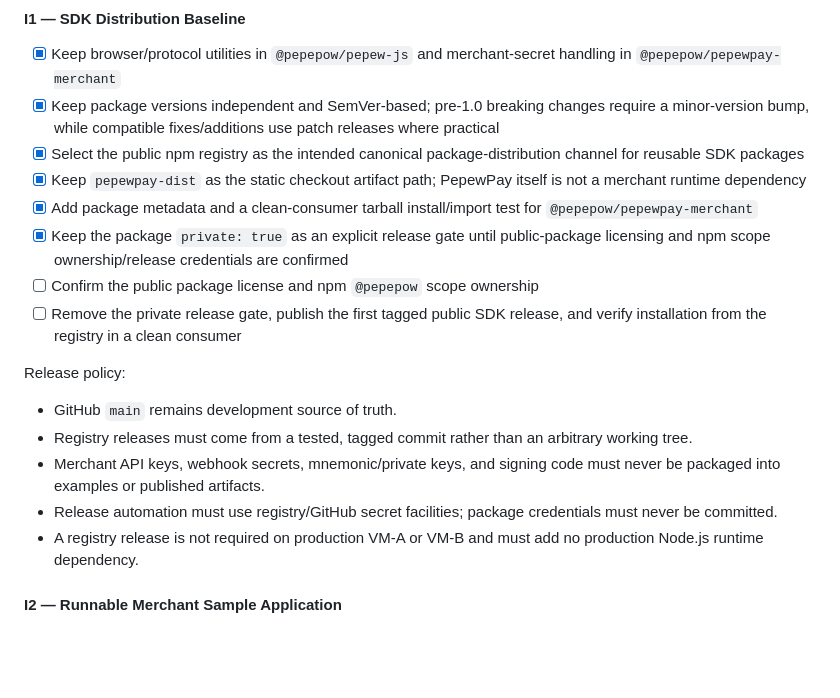
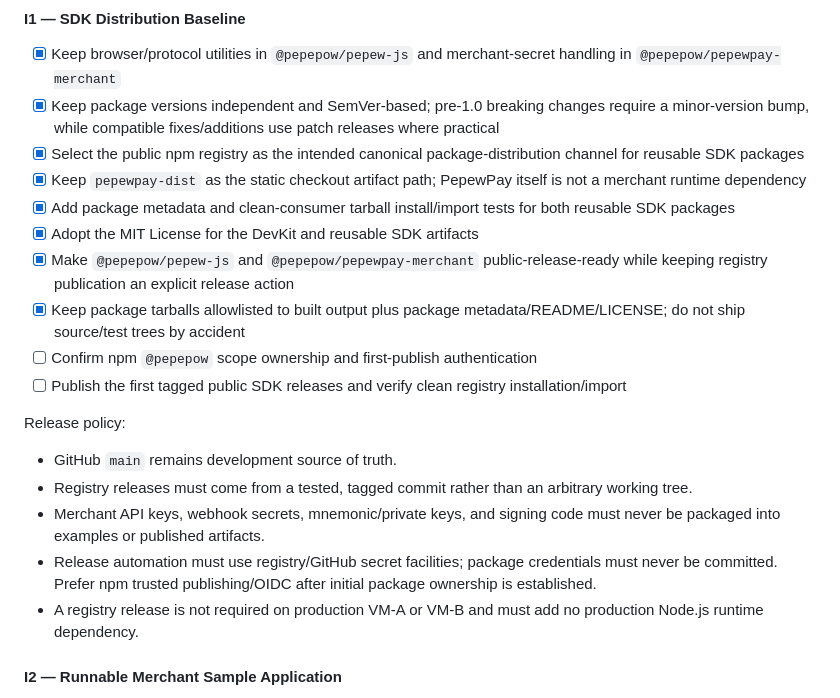
Before and after one commit to edisontw/pepepow-electrumx-service, a Markdown page: docs/PAYMENT_PLATFORM_ROADMAP.md, the part around the change. GitHub-like rendering; blank space fills up the shorter version.

Commit message:
Phase I I1: record open SDK licensing baseline
Mark MIT licensing and public-ready package boundaries complete while leaving npm scope ownership and first public registry publication as the remaining external release gate.

```diff
--- a/docs/PAYMENT_PLATFORM_ROADMAP.md
+++ b/docs/PAYMENT_PLATFORM_ROADMAP.md
@@ -651,17 +651,19 @@ Development sequence:
 - [x] Keep package versions independent and SemVer-based; pre-1.0 breaking changes require a minor-version bump, while compatible fixes/additions use patch releases where practical
 - [x] Select the public npm registry as the intended canonical package-distribution channel for reusable SDK packages
 - [x] Keep `pepewpay-dist` as the static checkout artifact path; PepewPay itself is not a merchant runtime dependency
-- [x] Add package metadata and a clean-consumer tarball install/import test for `@pepepow/pepewpay-merchant`
-- [x] Keep the package `private: true` as an explicit release gate until public-package licensing and npm scope ownership/release credentials are confirmed
-- [ ] Confirm the public package license and npm `@pepepow` scope ownership
-- [ ] Remove the private release gate, publish the first tagged public SDK release, and verify installation from the registry in a clean consumer
+- [x] Add package metadata and clean-consumer tarball install/import tests for both reusable SDK packages
+- [x] Adopt the MIT License for the DevKit and reusable SDK artifacts
+- [x] Make `@pepepow/pepew-js` and `@pepepow/pepewpay-merchant` public-release-ready while keeping registry publication an explicit release action
+- [x] Keep package tarballs allowlisted to built output plus package metadata/README/LICENSE; do not ship source/test trees by accident
+- [ ] Confirm npm `@pepepow` scope ownership and first-publish authentication
+- [ ] Publish the first tagged public SDK releases and verify clean registry installation/import
 
 Release policy:
 
 - GitHub `main` remains development source of truth.
 - Registry releases must come from a tested, tagged commit rather than an arbitrary working tree.
 - Merchant API keys, webhook secrets, mnemonic/private keys, and signing code must never be packaged into examples or published artifacts.
-- Release automation must use registry/GitHub secret facilities; package credentials must never be committed.
+- Release automation must use registry/GitHub secret facilities; package credentials must never be committed. Prefer npm trusted publishing/OIDC after initial package ownership is established.
 - A registry release is not required on production VM-A or VM-B and must add no production Node.js runtime dependency.
 
 #### I2 — Runnable Merchant Sample Application
```
Also changed, not shown: README.md (+3 -2 lines).
